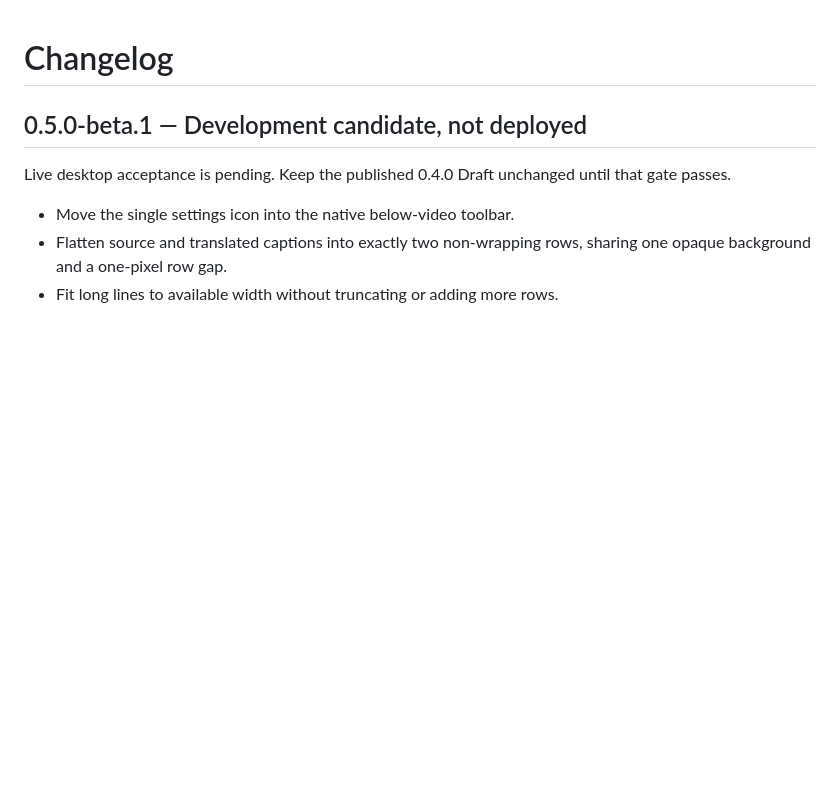
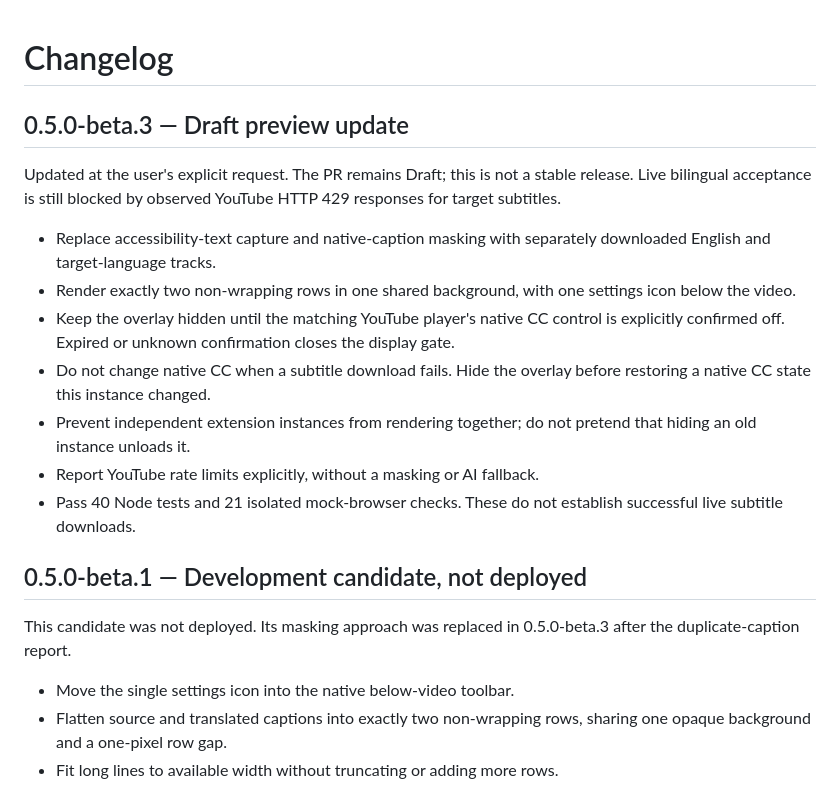
Before and after one commit to 404KSG/roam-youtube-bilingual, a Markdown page: CHANGELOG.md, the part around the change. Rendered like a GitHub page; blank space fills up the shorter version.

```diff
--- a/CHANGELOG.md
+++ b/CHANGELOG.md
@@ -1,8 +1,20 @@
 # Changelog
+
+## 0.5.0-beta.3 — Draft preview update
+
+Updated at the user's explicit request. The PR remains Draft; this is not a stable release. Live bilingual acceptance is still blocked by observed YouTube HTTP 429 responses for target subtitles.
+
+- Replace accessibility-text capture and native-caption masking with separately downloaded English and target-language tracks.
+- Render exactly two non-wrapping rows in one shared background, with one settings icon below the video.
+- Keep the overlay hidden until the matching YouTube player's native CC control is explicitly confirmed off. Expired or unknown confirmation closes the display gate.
+- Do not change native CC when a subtitle download fails. Hide the overlay before restoring a native CC state this instance changed.
+- Prevent independent extension instances from rendering together; do not pretend that hiding an old instance unloads it.
+- Report YouTube rate limits explicitly, without a masking or AI fallback.
+- Pass 40 Node tests and 21 isolated mock-browser checks. These do not establish successful live subtitle downloads.
 
 ## 0.5.0-beta.1 — Development candidate, not deployed
 
-Live desktop acceptance is pending. Keep the published 0.4.0 Draft unchanged until that gate passes.
+This candidate was not deployed. Its masking approach was replaced in 0.5.0-beta.3 after the duplicate-caption report.
 
 - Move the single settings icon into the native below-video toolbar.
 - Flatten source and translated captions into exactly two non-wrapping rows, sharing one opaque background and a one-pixel row gap.
```
Also changed, not shown: README.md (+6 -6 lines).
